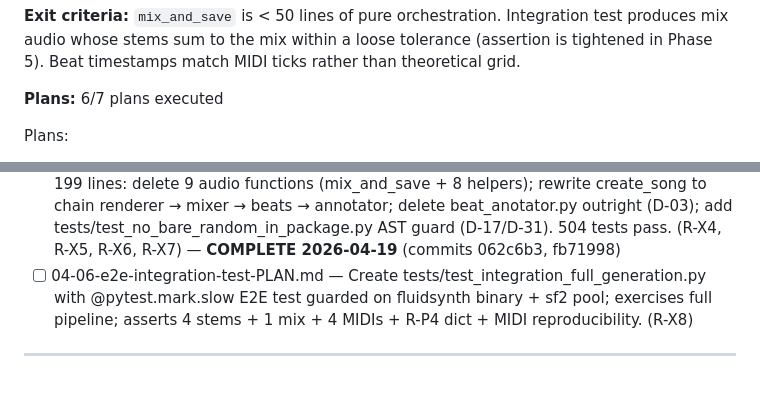
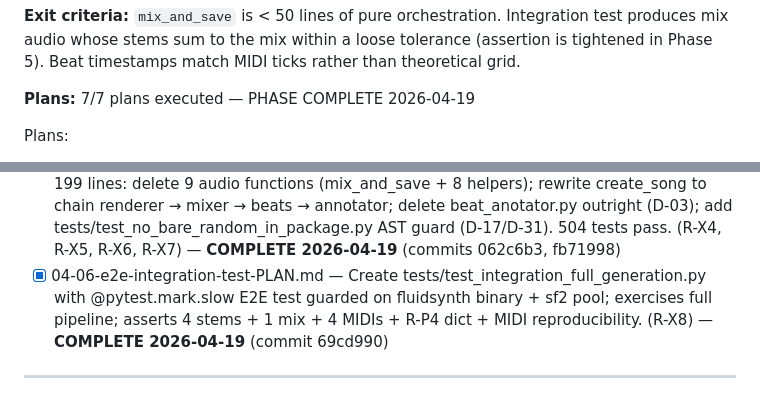
Before and after one commit to dobidu/layered_music_gen, a Markdown page: .planning/ROADMAP.md, 2 parts joined by grey strips. Rendered like a GitHub page.

```diff
--- a/.planning/ROADMAP.md
+++ b/.planning/ROADMAP.md
@@ -119,7 +119,7 @@ Plans:
 
 **Exit criteria:** `mix_and_save` is < 50 lines of pure orchestration. Integration test produces mix audio whose stems sum to the mix within a loose tolerance (assertion is tightened in Phase 5). Beat timestamps match MIDI ticks rather than theoretical grid.
 
-**Plans:** 6/7 plans executed
+**Plans:** 7/7 plans executed — PHASE COMPLETE 2026-04-19
 
 Plans:
 - [x] 04-00-wave-0-infrastructure-PLAN.md — Wave 0: add mido>=1.3.3 dep + pytest markers + scaffold 6 new test files. (R-X4, R-X5, R-X6, R-X7, R-X8)
@@ -128,7 +128,7 @@ Plans:
 - [x] 04-03-mixer-module-PLAN.md — Create src/musicgen/mixer.py absorbing create_effect + generate_pedalboard (→ build_fx_boards) + apply_fx_to_layer + pedalboard_info_json + _lin_to_db (unnested); add compute_layer_mask + _make_silent_stem (stereo 44.1kHz, RESEARCH correction #2) + MixResult + mix_part + concat_parts; tests/test_mixer.py with seeded-RNG + D-11 FX-on-all-layers + R-S4 preservation. (R-X5)
 - [x] 04-04-annotator-module-PLAN.md — Create src/musicgen/annotator.py with annotate(...) pure function producing R-P4 schema (Phase-4 fills + Phase-5 None semantics per D-15/D-16); tests/test_annotator.py fixture-driven golden-dict + purity contract. (R-X6)
 - [x] 04-05-orchestrator-collapse-and-ast-guard-PLAN.md — Collapse music_gen.py from 523 to 199 lines: delete 9 audio functions (mix_and_save + 8 helpers); rewrite create_song to chain renderer → mixer → beats → annotator; delete beat_anotator.py outright (D-03); add tests/test_no_bare_random_in_package.py AST guard (D-17/D-31). 504 tests pass. (R-X4, R-X5, R-X6, R-X7) — **COMPLETE 2026-04-19** (commits 062c6b3, fb71998)
-- [ ] 04-06-e2e-integration-test-PLAN.md — Create tests/test_integration_full_generation.py with @pytest.mark.slow E2E test guarded on fluidsynth binary + sf2 pool; exercises full pipeline; asserts 4 stems + 1 mix + 4 MIDIs + R-P4 dict + MIDI reproducibility. (R-X8)
+- [x] 04-06-e2e-integration-test-PLAN.md — Create tests/test_integration_full_generation.py with @pytest.mark.slow E2E test guarded on fluidsynth binary + sf2 pool; exercises full pipeline; asserts 4 stems + 1 mix + 4 MIDIs + R-P4 dict + MIDI reproducibility. (R-X8) — **COMPLETE 2026-04-19** (commit 69cd990)
 
 ---
 
```
Also changed, not shown: .planning/STATE.md (+11 -9 lines), 1 other file.
